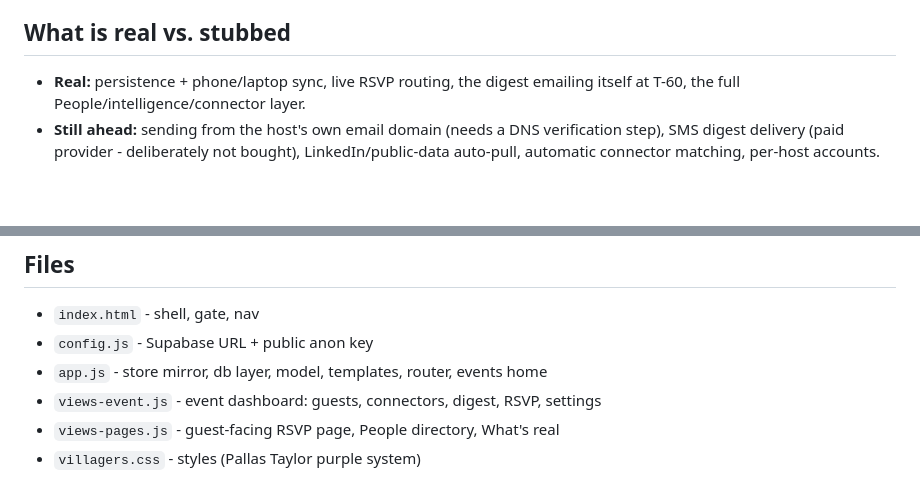
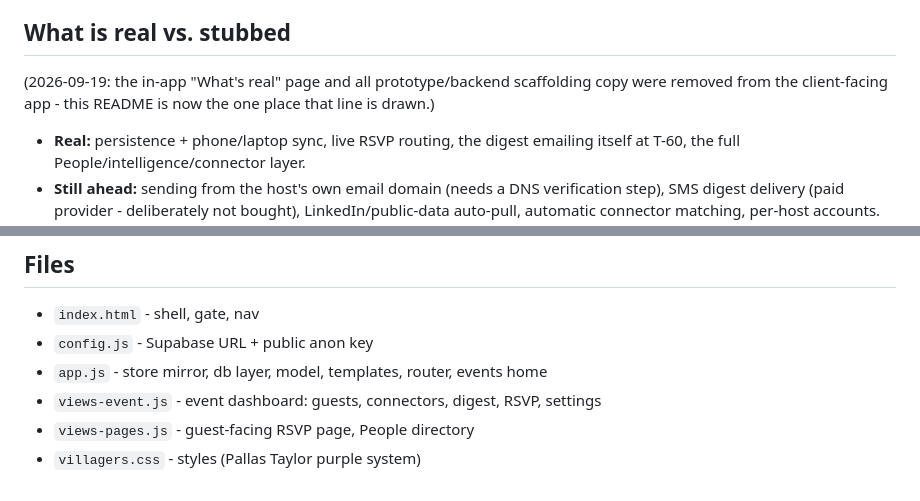
Before and after one commit to aptwarren/pallastaylor, a Markdown page: villagers/README.md, 2 parts joined by grey strips. GitHub-like rendering; blank space fills up the shorter version.

Commit message:
README keeps the honest real-vs-stubbed list (was the in-app What's real page)

```diff
--- a/villagers/README.md
+++ b/villagers/README.md
@@ -45,6 +45,10 @@ user's password in Supabase if it ever leaks beyond intent.)
 
 ## What is real vs. stubbed
 
+(2026-09-19: the in-app "What's real" page and all prototype/backend scaffolding
+copy were removed from the client-facing app - this README is now the one place
+that line is drawn.)
+
 - **Real:** persistence + phone/laptop sync, live RSVP routing, the digest
   emailing itself at T-60, the full People/intelligence/connector layer.
 - **Still ahead:** sending from the host's own email domain (needs a DNS
@@ -61,5 +65,5 @@ user's password in Supabase if it ever leaks beyond intent.)
 - `config.js` - Supabase URL + public anon key
 - `app.js` - store mirror, db layer, model, templates, router, events home
 - `views-event.js` - event dashboard: guests, connectors, digest, RSVP, settings
-- `views-pages.js` - guest-facing RSVP page, People directory, What's real
+- `views-pages.js` - guest-facing RSVP page, People directory
 - `villagers.css` - styles (Pallas Taylor purple system)
```
